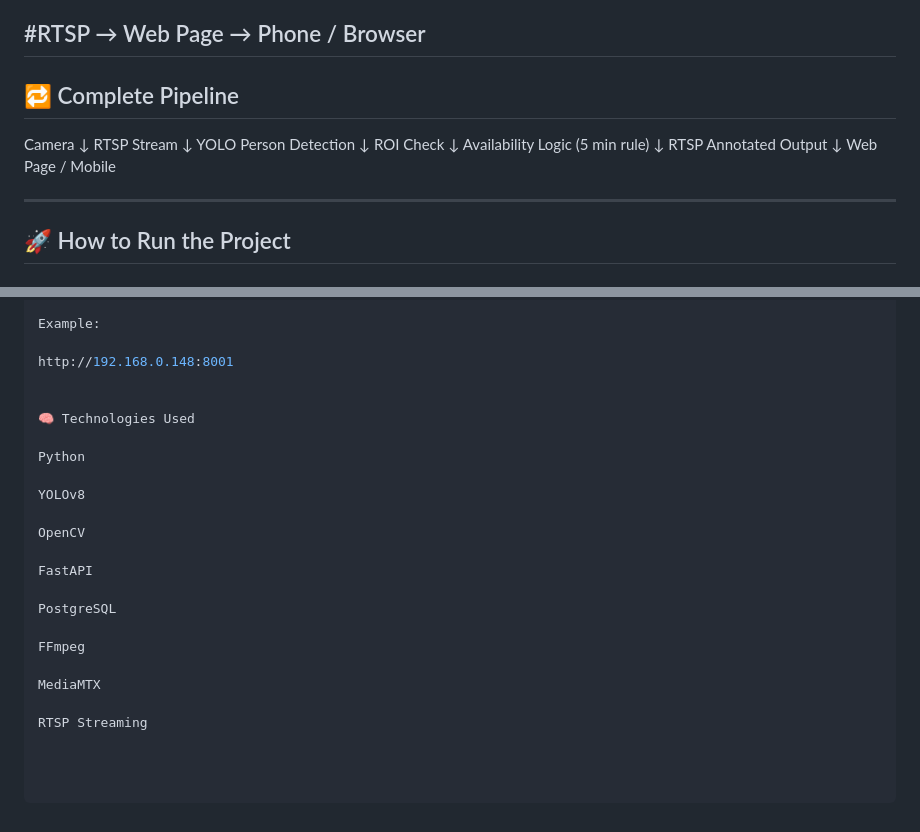
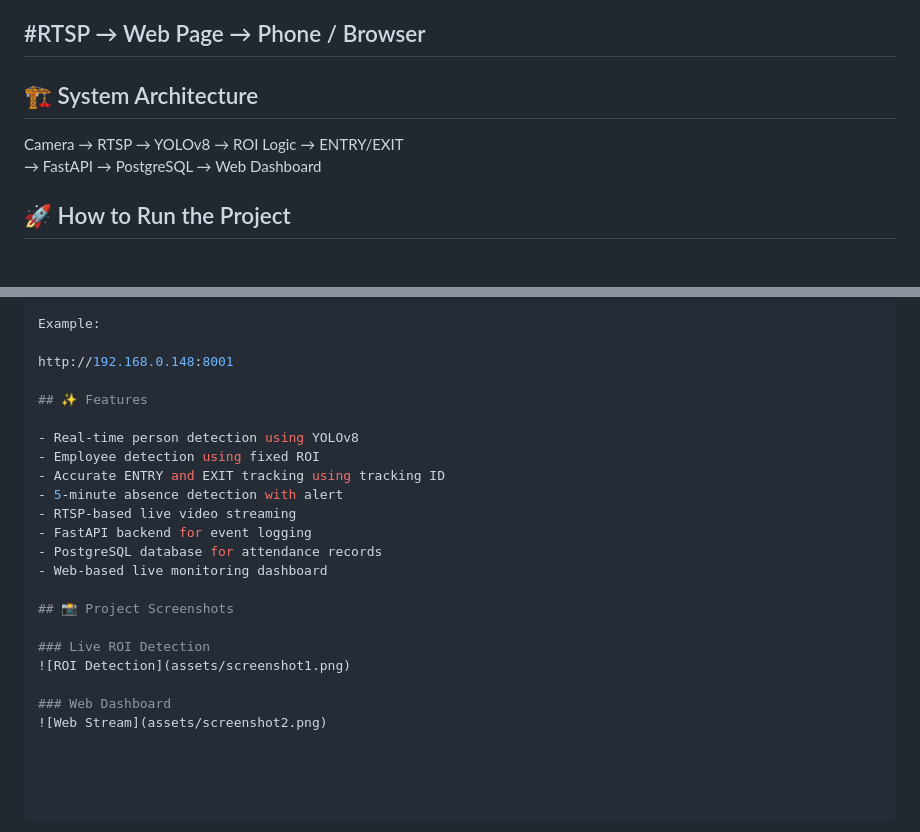
Before and after one commit to Mdfaizan8431/yolo-employee-availability, a Markdown page: README.md, 2 parts joined by grey strips. Rendered like a GitHub page.

```diff
--- a/README.md
+++ b/README.md
@@ -94,23 +94,11 @@ This project is suitable for:
 #RTSP → Web Page → Phone / Browser
 ---
 
-## 🔁 Complete Pipeline
-Camera
-↓
-RTSP Stream
-↓
-YOLO Person Detection
-↓
-ROI Check
-↓
-Availability Logic (5 min rule)
-↓
-RTSP Annotated Output
-↓
-Web Page / Mobile
+## 🏗️ System Architecture
 
+Camera → RTSP → YOLOv8 → ROI Logic → ENTRY/EXIT
+→ FastAPI → PostgreSQL → Web Dashboard
 
----
 
 ## 🚀 How to Run the Project
 
@@ -156,21 +144,21 @@ Example:
 
 http://192.168.0.148:8001
 
+## ✨ Features
 
-🧠 Technologies Used
+- Real-time person detection using YOLOv8
+- Employee detection using fixed ROI
+- Accurate ENTRY and EXIT tracking using tracking ID
+- 5-minute absence detection with alert
+- RTSP-based live video streaming
+- FastAPI backend for event logging
+- PostgreSQL database for attendance records
+- Web-based live monitoring dashboard
 
-Python
+## 📸 Project Screenshots
 
-YOLOv8
+### Live ROI Detection
+![ROI Detection](assets/screenshot1.png)
 
-OpenCV
-
-FastAPI
-
-PostgreSQL
-
-FFmpeg
-
-MediaMTX
-
-RTSP Streaming
+### Web Dashboard
+![Web Stream](assets/screenshot2.png)
```
